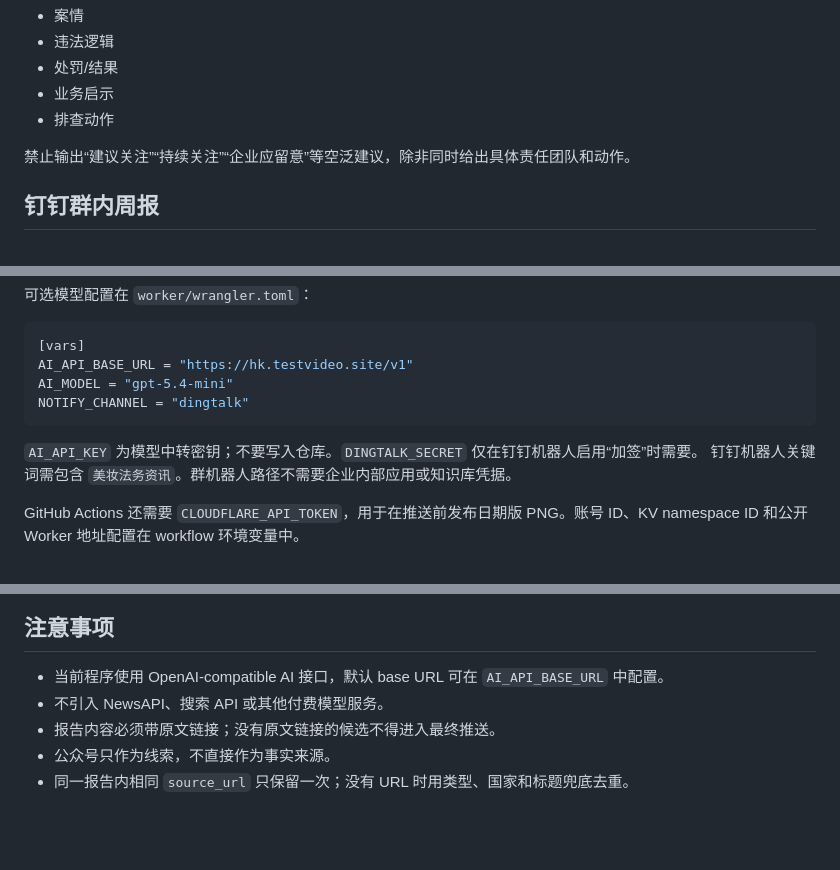
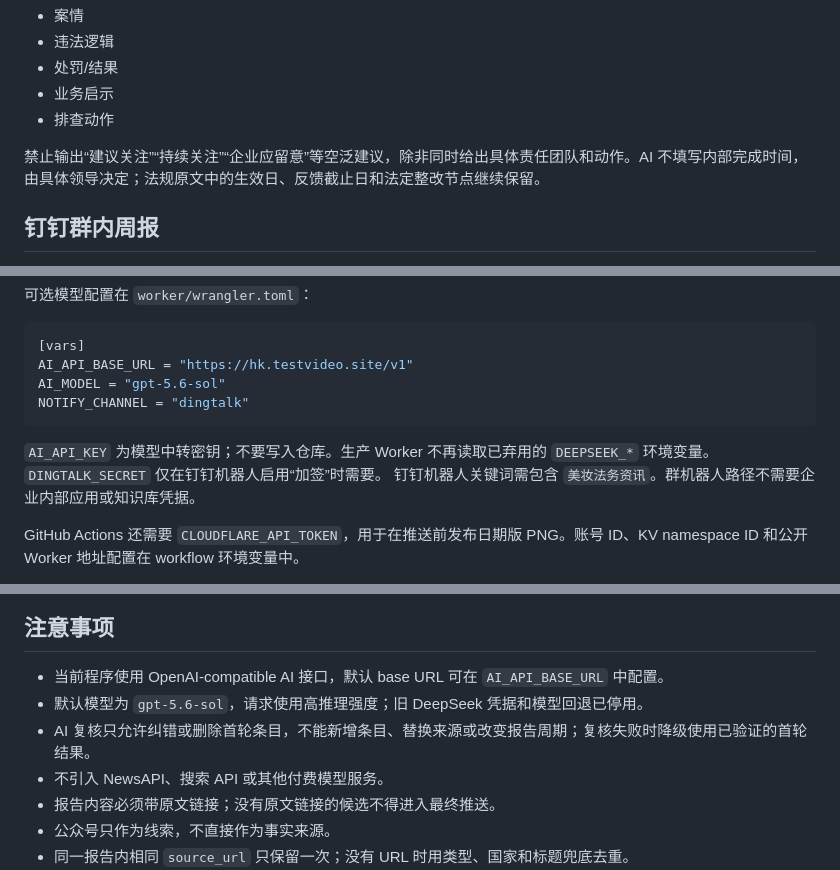
Before and after one commit to zhuxinfei/beauty-legal-bot, a Markdown page: README.md, 3 parts joined by grey strips. Drawn GitHub-style; blank space fills up the shorter version.

Commit message:
docs: document reliable reviewed pipeline

````diff
--- a/README.md
+++ b/README.md
@@ -85,7 +88,7 @@ Excel 是信息源目录，只告诉程序“去哪里看”和“关注什么
 - 业务启示
 - 排查动作
 
-禁止输出“建议关注”“持续关注”“企业应留意”等空泛建议，除非同时给出具体责任团队和动作。
+禁止输出“建议关注”“持续关注”“企业应留意”等空泛建议，除非同时给出具体责任团队和动作。AI 不填写内部完成时间，由具体领导决定；法规原文中的生效日、反馈截止日和法定整改节点继续保留。
 
 ## 钉钉群内周报
 
@@ -136,11 +139,11 @@ npx wrangler secret put FEISHU_WEBHOOK_URL
 ```toml
 [vars]
 AI_API_BASE_URL = "https://hk.testvideo.site/v1"
-AI_MODEL = "gpt-5.4-mini"
+AI_MODEL = "gpt-5.6-sol"
 NOTIFY_CHANNEL = "dingtalk"
 ```
 
-`AI_API_KEY` 为模型中转密钥；不要写入仓库。`DINGTALK_SECRET` 仅在钉钉机器人启用“加签”时需要。
+`AI_API_KEY` 为模型中转密钥；不要写入仓库。生产 Worker 不再读取已弃用的 `DEEPSEEK_*` 环境变量。`DINGTALK_SECRET` 仅在钉钉机器人启用“加签”时需要。
 钉钉机器人关键词需包含 `美妆法务资讯`。群机器人路径不需要企业内部应用或知识库凭据。
 
 GitHub Actions 还需要 `CLOUDFLARE_API_TOKEN`，用于在推送前发布日期版 PNG。账号 ID、KV namespace ID 和公开 Worker 地址配置在 workflow 环境变量中。
@@ -227,6 +230,8 @@ beauty-legal-bot/
 ## 注意事项
 
 - 当前程序使用 OpenAI-compatible AI 接口，默认 base URL 可在 `AI_API_BASE_URL` 中配置。
+- 默认模型为 `gpt-5.6-sol`，请求使用高推理强度；旧 DeepSeek 凭据和模型回退已停用。
+- AI 复核只允许纠错或删除首轮条目，不能新增条目、替换来源或改变报告周期；复核失败时降级使用已验证的首轮结果。
 - 不引入 NewsAPI、搜索 API 或其他付费模型服务。
 - 报告内容必须带原文链接；没有原文链接的候选不得进入最终推送。
 - 公众号只作为线索，不直接作为事实来源。
````
Also changed, not shown: other parts of README.md (+3 -0 lines).
